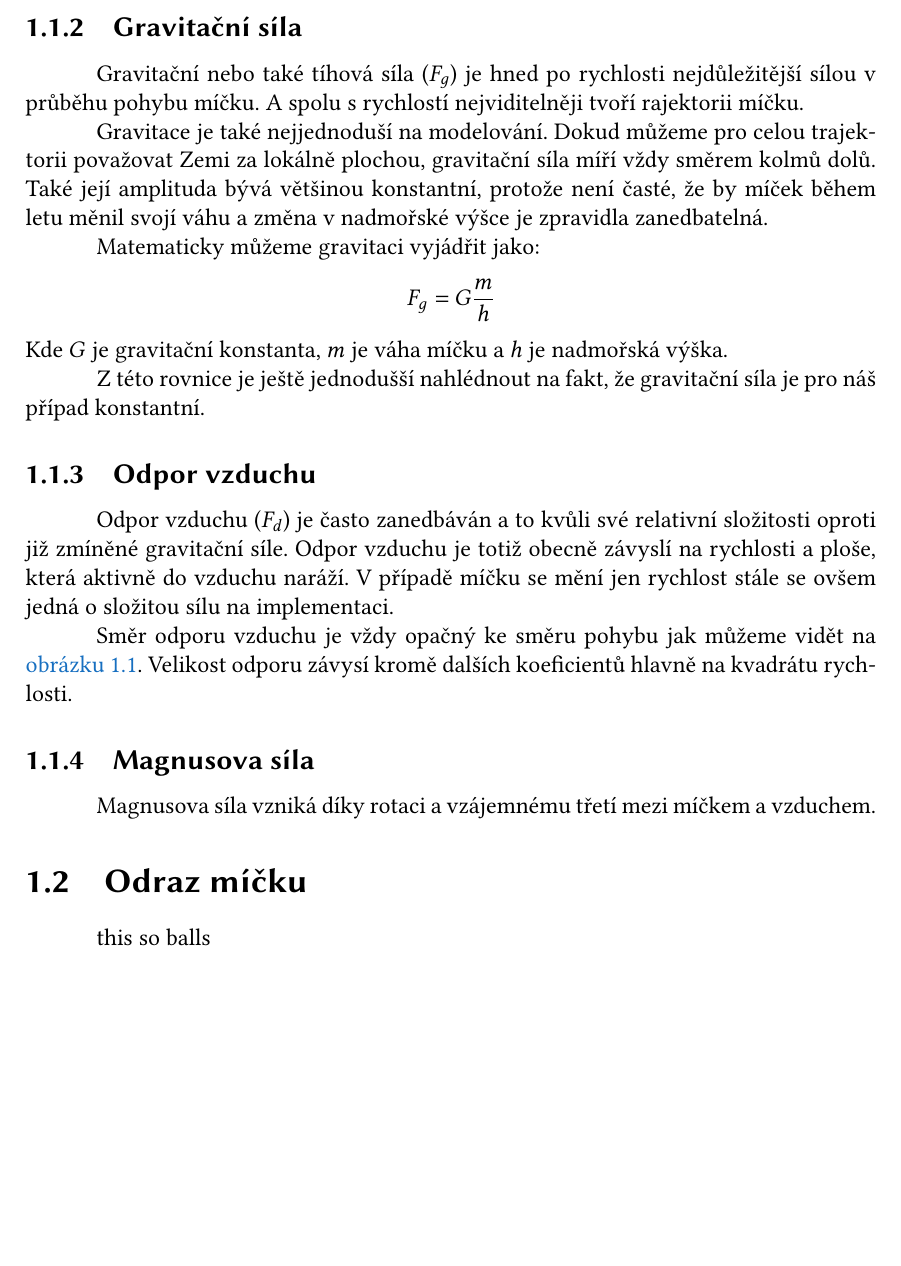
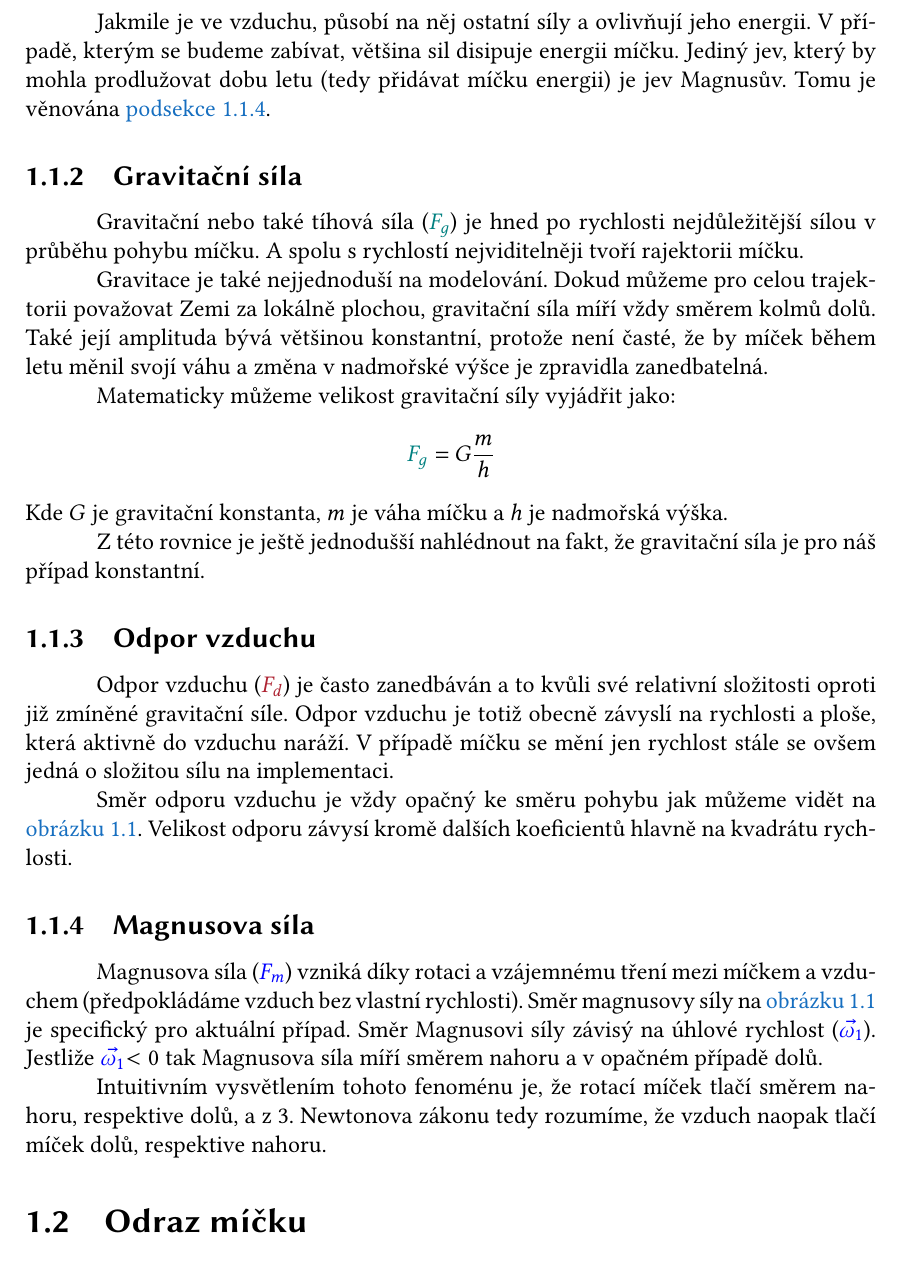
Before and after one commit to jachymneumiprogramovat/rocnikovka2023-2024, a LaTeX thesis (prace/main.tex, which reads prace/preamble.tex, prace/teoreticka_cast/popis_problemu/let_micku.tex, prace/teoreticka_cast/popis_problemu/odraz_micku.tex): part of page 16 of 25 before the commit and part of page 16 of 27 after it, cut at the place of the change, the shorter picture padded with empty space. Compiled offline with pdfLaTeX.

Commit message:
dopsaná podsekce magnusova síla

```diff
--- a/prace/preamble.tex
+++ b/prace/preamble.tex
@@ -43,6 +43,7 @@
 
 % Graphics %
 \usepackage[dvipsnames]{xcolor}
+\usepackage{mycolors}
 \usepackage{graphicx}
 \usepackage{tikz}
 \usetikzlibrary{%
@@ -98,3 +99,9 @@ quotes
 
 % Extra custom commands %
 \newcommand{\myref}[2]{\hyperref[#2]{#1~\ref*{#2}}}
+
+\newcommand{\speed}[1]{\textcolor{velcol}{$\vec{v_{#1}}$}}
+
+\newcommand{\spin}[1]{\textcolor{spcol}{$\vec{\omega_{#1}}$}}
+
+\newcommand{\spin}[1]{\textcolor{angcol}{$\theta_{#1}$}}
--- a/prace/teoreticka_cast/popis_problemu/let_micku.tex
+++ b/prace/teoreticka_cast/popis_problemu/let_micku.tex
@@ -31,21 +32,27 @@ Rychlost ($\vec{v}$), jako druhá derivace rychlosti je jádrem samotného pohyb
 (bez změny polohy není pohyb). Ze začátku dáme míčku nějakou energii a tím ho
 uvedeme v pohyb.
+
+Jakmile je ve vzduchu, působí na něj ostatní síly a ovlivňují jeho energii.
+V případě, kterým se budeme zabívat, většina sil disipuje energii míčku. Jediný
+jev, který by mohla prodlužovat dobu letu (tedy přidávat míčku energii) je jev
+Magnusův. Tomu je věnována \myref{podsekce}{ssec:magnusova-sila}.
 
 
 \subsection{Gravitační síla}
 \label{ssec:gravitacni-sila}
 
-Gravitační nebo také tíhová síla ($F_g$) je hned po rychlosti nejdůležitější sílou v
-průběhu pohybu míčku. A spolu s rychlostí nejviditelněji tvoří rajektorii míčku.
+Gravitační nebo také tíhová síla (\textcolor{grcol}{$F_g$}) je hned po rychlosti
+nejdůležitější sílou v průběhu pohybu míčku. A spolu s rychlostí nejviditelněji
+tvoří rajektorii míčku.
 
 Gravitace je také nejjednoduší na modelování. Dokud můžeme pro celou trajektorii
 považovat Zemi za lokálně plochou, gravitační síla míří vždy směrem kolmů dolů.
 Také její amplituda bývá většinou konstantní, protože není časté, že by míček
 během letu měnil svojí váhu a změna v nadmořské výšce je zpravidla zanedbatelná.
 
-Matematicky můžeme gravitaci vyjádřit jako:
+Matematicky můžeme velikost gravitační síly vyjádřit jako:
 \[
- F_g = G\frac{m}{h}
+ \textcolor{grcol}{F_g} = G\frac{m}{h}
 \]
 Kde $G$ je gravitační konstanta, $m$ je váha míčku a $h$ je nadmořská výška.
 
@@ -56,10 +63,10 @@ náš případ konstantní.
 \subsection{Odpor vzduchu}
 \label{ssec:odpor-vzduchu}
 
-Odpor vzduchu ($F_d$) je často zanedbáván a to kvůli své relativní složitosti
-oproti již zmíněné gravitační síle. Odpor vzduchu je totiž obecně závyslí na
-rychlosti a ploše, která aktivně do vzduchu naráží. V případě míčku se mění jen
-rychlost stále se ovšem jedná o složitou sílu na implementaci.
+Odpor vzduchu (\textcolor{drcol}{$F_d$}) je často zanedbáván a to kvůli své
+relativní složitosti oproti již zmíněné gravitační síle. Odpor vzduchu je totiž
+obecně závyslí na rychlosti a ploše, která aktivně do vzduchu naráží. V případě
+míčku se mění jen rychlost stále se ovšem jedná o složitou sílu na implementaci.
 
 Směr odporu vzduchu je vždy opačný ke směru pohybu jak můžeme vidět na
 \myref{obrázku}{fig:let-micku}. Velikost odporu závysí
@@ -69,4 +76,12 @@ kromě dalších koeficientů hlavně na kvadrátu rychlosti.
 \subsection{Magnusova síla}
 \label{ssec:magnusova-sila}
 
-Magnusova síla vzniká díky rotaci a vzájemnému třetí mezi míčkem a vzduchem.
+Magnusova síla (\textcolor{spcol}{$F_m$}) vzniká díky rotaci a vzájemnému tření
+mezi míčkem a vzduchem (předpokládáme vzduch bez vlastní rychlosti). Směr magnusovy síly na \myref{obrázku}{fig:let-micku} je
+specifický pro aktuální případ. Směr Magnusovi síly závisý na úhlové rychlost
+(\spin{1}). Jestliže \spin{1}$<0$ tak Magnusova síla míří směrem nahoru a v
+opačném případě dolů.
+
+Intuitivním vysvětlením tohoto fenoménu je, že rotací míček tlačí směrem nahoru,
+respektive dolů, a z 3. Newtonova zákonu tedy rozumíme, že vzduch naopak tlačí
+míček dolů, respektive nahoru.
--- a/prace/teoreticka_cast/popis_problemu/odraz_micku.tex
+++ b/prace/teoreticka_cast/popis_problemu/odraz_micku.tex
@@ -1,7 +1,7 @@
 \section{Odraz míčku}
 \label{sec:odraz-micku}
 
-this so balls
+
 \begin{figure}[htbp]
  \centering
  \input{figs/diagram.tex}
```
Also changed, not shown: prace/figs/diagram.tex (+15 -16 lines), prace/figs/let-micku.tex (+4 -4 lines), prace/mycolors.sty (added, +19 -0 lines), prace/main.pdf, prace/teoreticka_cast/popis_problemu/let_micku.tex (5 more changed lines), 6 other files.
